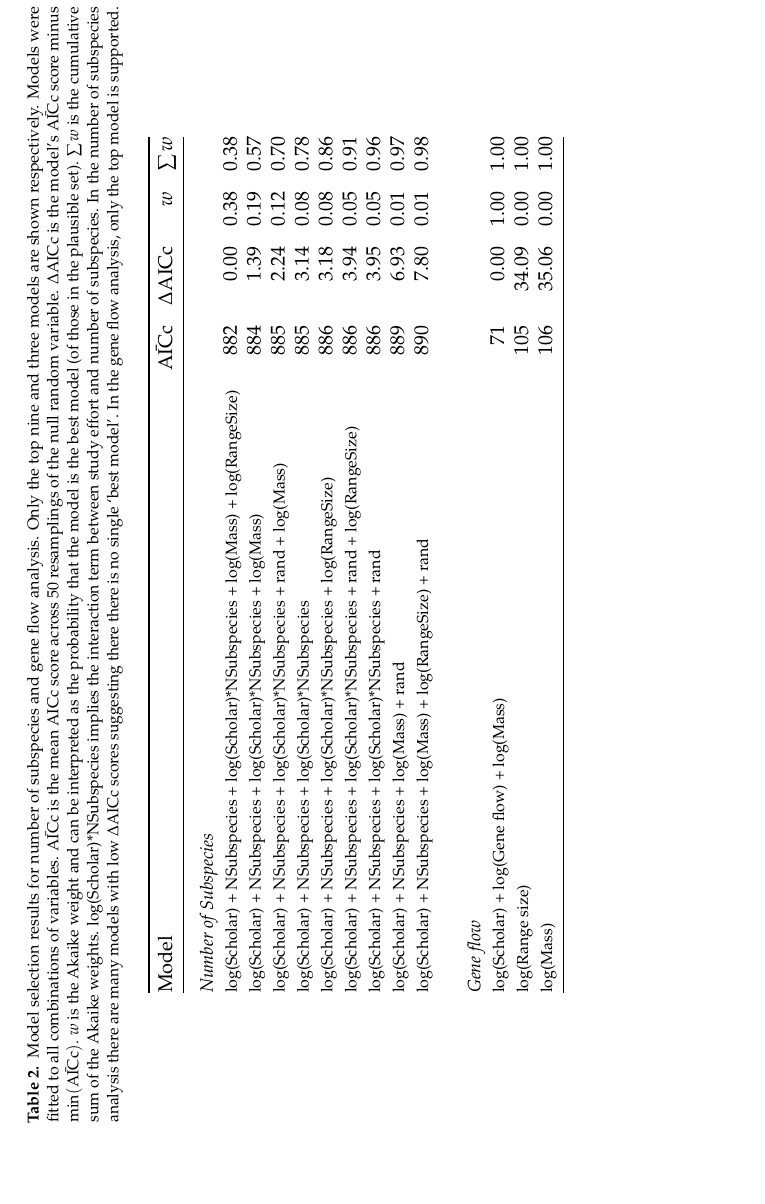
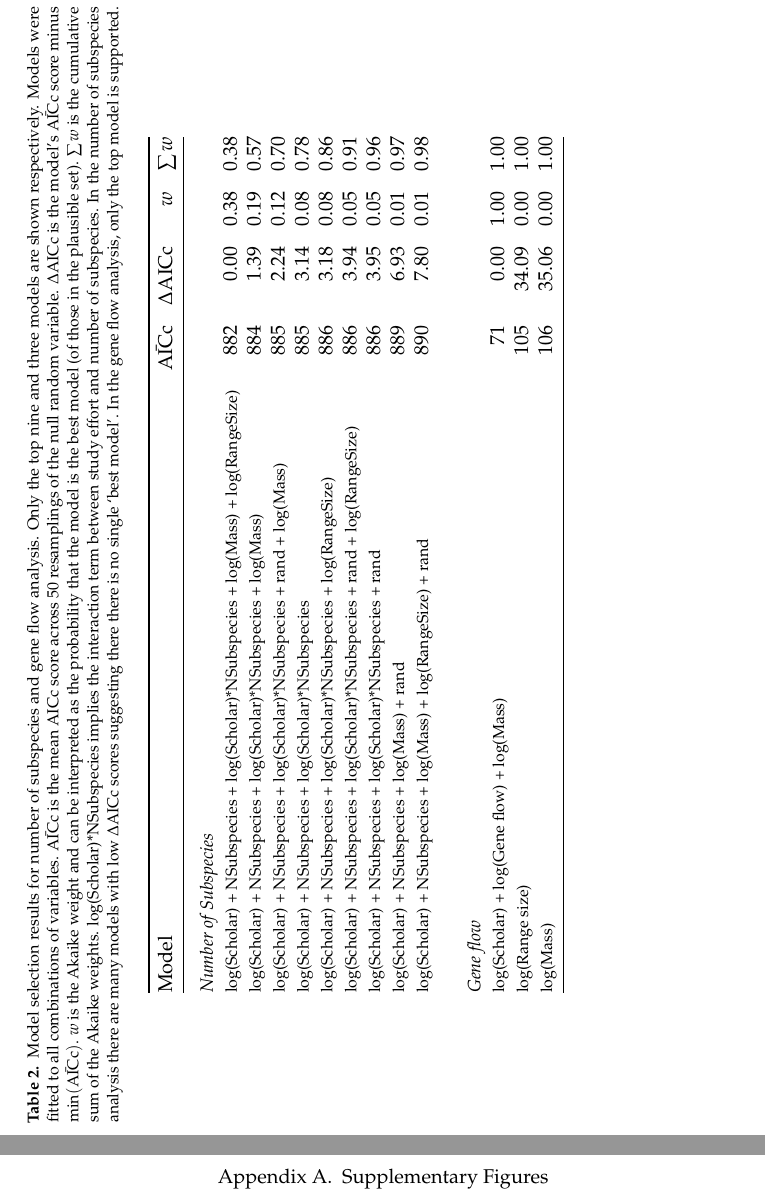
Before and after one commit to timcdlucas/PhDThesis, a LaTeX paper (drafts/Chapter_3_draft.tex): part of page 15 of 30 before the commit and two parts of pages 15 and 16 of 31 after it, the two joined at a grey line, cut so that both start at the same text, the shorter picture padded with empty space. Compiled offline with pdfLaTeX.

Commit message:
Add appendix header to +ch3 draft.

```diff
--- a/drafts/Chapter_3_draft.tex
+++ b/drafts/Chapter_3_draft.tex
@@ -85,6 +85,9 @@ maxcitenames=2
 \input{../Chapter3.tex}
 
 
+\clearpage
+\appendix
+\section{Supplementary Figures}
 
 \input{../Appendix3.tex}
 
```
Also changed, not shown: drafts/Chapter_3_draft.tex (2 more changed lines).
